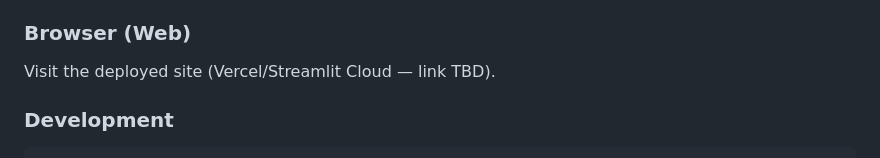
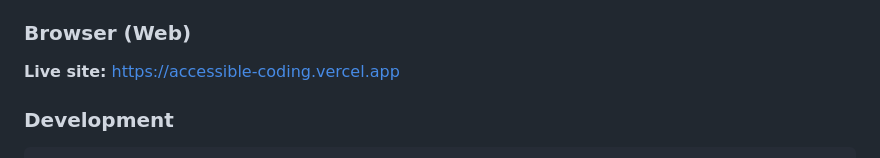
Before and after one commit to hothilux-21/accessible-coding, a Markdown page: README.md, the part around the change. GitHub-like rendering.

Commit message:
Add live Vercel URL to README

````diff
--- a/README.md
+++ b/README.md
@@ -94,7 +94,7 @@ accessible-coding/
 3. Write Python, press **Run** (or `Ctrl+Enter`)
 
 ### Browser (Web)
-Visit the deployed site (Vercel/Streamlit Cloud — link TBD).
+**Live site:** [https://accessible-coding.vercel.app](https://accessible-coding.vercel.app)
 
 ### Development
 ```bash
````
